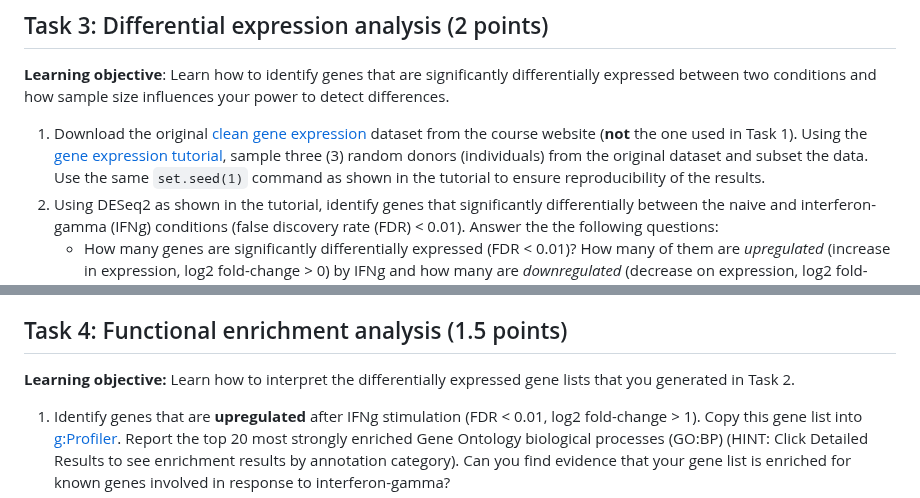
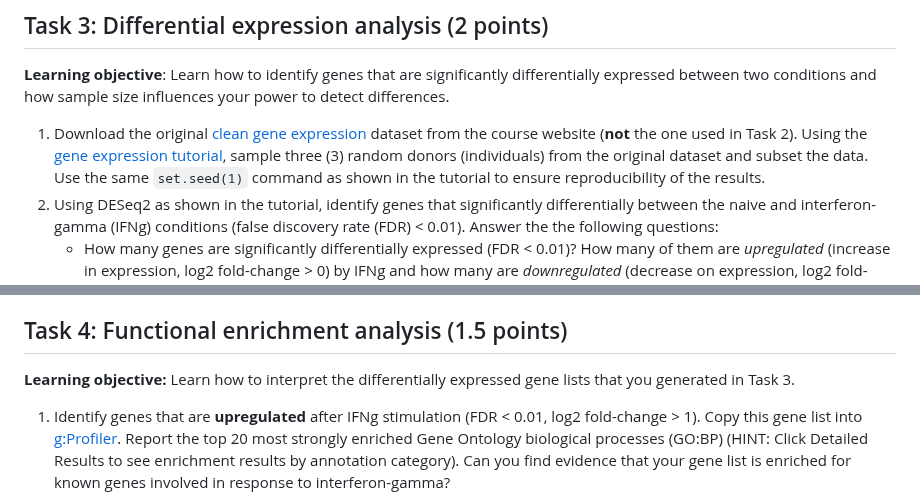
Before and after one commit to kauralasoo/MTAT.03.239_Bioinformatics, a Markdown page: assignments/2023/Assignment_3.md, 2 parts joined by grey strips. Drawn GitHub-style.

```diff
--- a/assignments/2023/Assignment_3.md
+++ b/assignments/2023/Assignment_3.md
@@ -23,7 +23,7 @@ In this exercise, your task is to download a 'dirty' [gene expression dataset](h
 ## Task 3: Differential expression analysis (2 points)
 **Learning objective**: Learn how to identify genes that are significantly differentially expressed between two conditions and how sample size influences your power to detect differences.
 
- 1. Download the original [clean gene expression](https://courses.cs.ut.ee/2019/bioinfo/spring/uploads/Main/RNA_SummarizedExperiment.rds.zip) dataset from the course website (**not** the one used in Task 1). Using the [gene expression tutorial](https://github.com/kauralasoo/MTAT.03.239_Bioinformatics/blob/master/gene_expression/Exploring_gene_expression.md), sample three (3) random donors (individuals) from the original dataset and subset the data. Use the same `set.seed(1)` command as shown in the tutorial to ensure reproducibility of the results.
+ 1. Download the original [clean gene expression](https://courses.cs.ut.ee/2019/bioinfo/spring/uploads/Main/RNA_SummarizedExperiment.rds.zip) dataset from the course website (**not** the one used in Task 2). Using the [gene expression tutorial](https://github.com/kauralasoo/MTAT.03.239_Bioinformatics/blob/master/gene_expression/Exploring_gene_expression.md), sample three (3) random donors (individuals) from the original dataset and subset the data. Use the same `set.seed(1)` command as shown in the tutorial to ensure reproducibility of the results.
  1. Using DESeq2 as shown in the tutorial, identify genes that significantly differentially between the naive and interferon-gamma (IFNg) conditions (false discovery rate (FDR) < 0.01). Answer the the following questions:
 	 - How many genes are significantly differentially expressed (FDR < 0.01)? How many of them are *upregulated* (increase in expression, log2 fold-change > 0) by IFNg and how many are *downregulated* (decrease on expression, log2 fold-change < 0)? (NOTE: the sign of the log2 fold-change depends on the factor levels of the conditions that you put into the model, always check that the sign is what you expect it to be using the raw counts!)
 	 - How many of the signficantly differentially expressed genes have absolute log2 fold-change > 1? How many of them are upregulated and how many of them are downregulated?
@@ -31,7 +31,7 @@ In this exercise, your task is to download a 'dirty' [gene expression dataset](h
 2.  Repeat the same analysis done in points 2 and 3 on the naive vs Salmonella (SL1344) conditions. Do you get similar results as in the naive vs IFNg analysis?
 
 ## Task 4: Functional enrichment analysis (1.5 points)
-**Learning objective:** Learn how to interpret the differentially expressed gene lists that you generated in Task 2.
+**Learning objective:** Learn how to interpret the differentially expressed gene lists that you generated in Task 3.
 
  1. Identify genes that are **upregulated** after IFNg stimulation (FDR < 0.01, log2 fold-change > 1). Copy this gene list into [g:Profiler](https://biit.cs.ut.ee/gprofiler/). Report the top 20 most strongly enriched Gene Ontology biological processes (GO:BP) (HINT: Click Detailed Results to see enrichment results by annotation category). Can you find evidence that your gene list is enriched for known genes involved in response to interferon-gamma?
  2. Repeat the same g:Profiler analysis for genes **upregulated** after *Salmonella* infection (FDR < 0.01, log2 fold-change > 1). Report the top 20 most enriched Gene Ontology biological processes (GO:BP). How do the results compare to the IFNg response? Are there shared terms between IFNg and *Salmonella* response? Are there specific enrichments that you did not see in the IFNg results?
```
